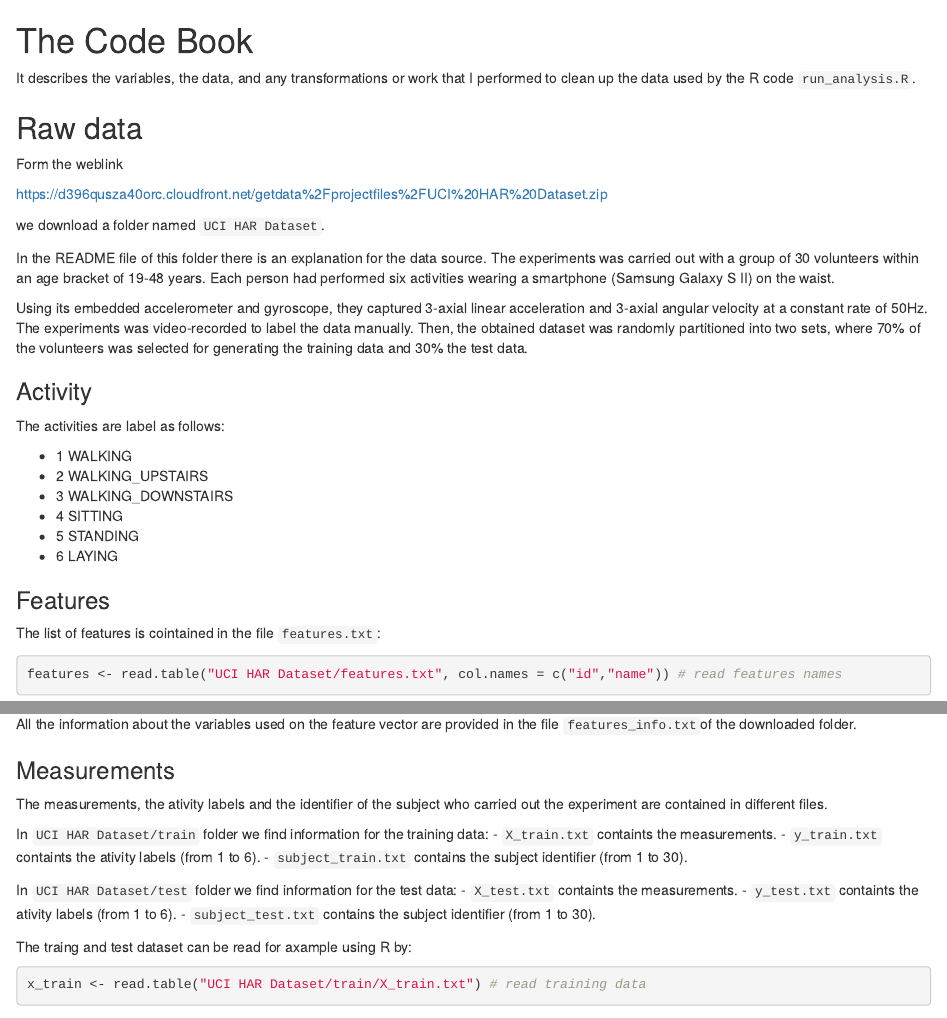
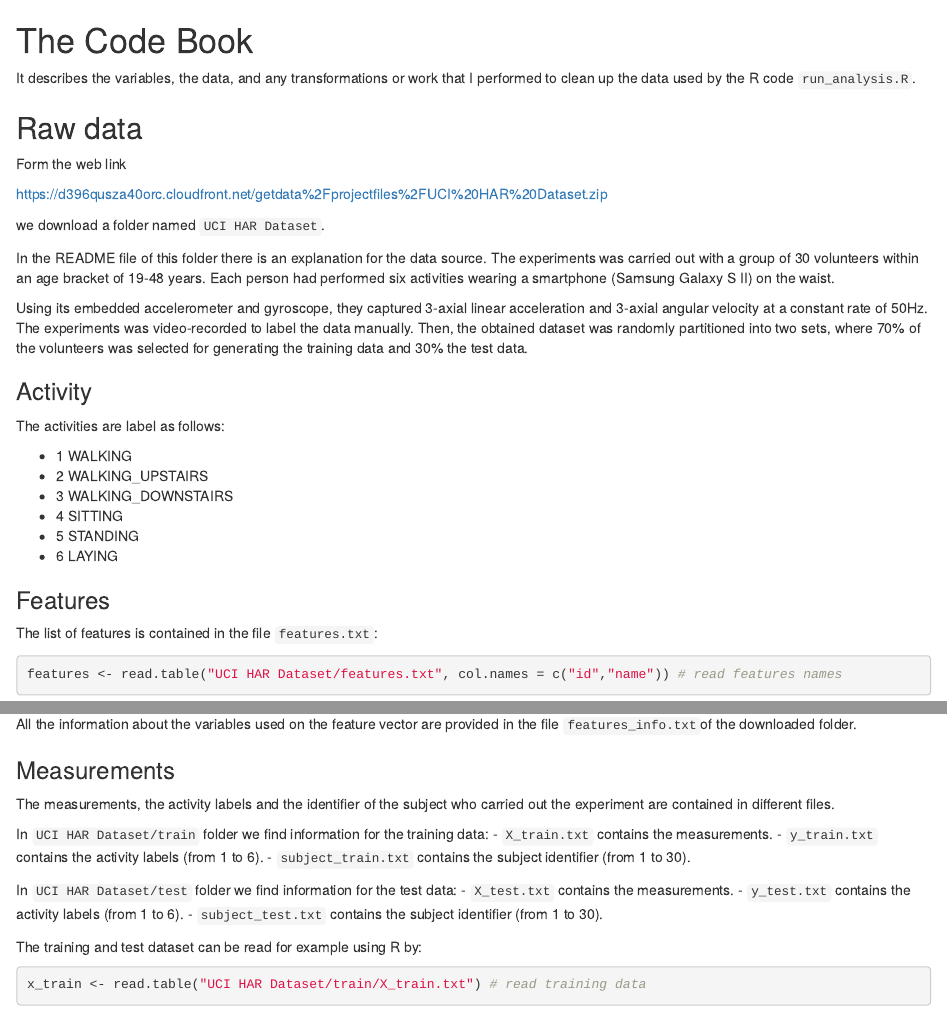
Before and after one commit to chiaratardioli/Getting_and_cleaning_data, an R Markdown document (CodeBook.Rmd): the page in a window 1100 px wide, from its top, and a second part further down, joined at a grey line. Rendered offline with R 4.5, knitr and Pandoc, with nearby package versions; some code elsewhere in the file could not run offline.

Commit message:
Check spell

````diff
--- a/CodeBook.Rmd
+++ b/CodeBook.Rmd
@@ -9,7 +9,7 @@ The Code Book
 It describes the variables, the data, and any transformations or work that I performed to clean up the data used by the R code `run_analysis.R`.
 
 ## Raw data
-Form the weblink
+Form the web link
 
 [https://d396qusza40orc.cloudfront.net/getdata%2Fprojectfiles%2FUCI%20HAR%20Dataset.zip](https://d396qusza40orc.cloudfront.net/getdata%2Fprojectfiles%2FUCI%20HAR%20Dataset.zip)
 
@@ -31,7 +31,7 @@ The activities are label as follows:
 - 6 LAYING
 
 ### Features
-The list of features is cointained in the file `features.txt`:
+The list of features is contained in the file `features.txt`:
 ```{r read_features}
 features <- read.table("UCI HAR Dataset/features.txt", col.names = c("id","name")) # read features names
 dim(features)
@@ -63,19 +63,19 @@ The set of variables that were estimated from these signals are:
 All the information about the variables used on the feature vector are provided in the file `features_info.txt`of the downloaded folder.
 
 ### Measurements
-The measurements, the ativity labels and the identifier of the subject who carried out the experiment are contained in different files.
+The measurements, the activity labels and the identifier of the subject who carried out the experiment are contained in different files.
 
 In `UCI HAR Dataset/train` folder we find information for the training data:
-- `X_train.txt` containts the measurements.
-- `y_train.txt` containts the ativity labels (from 1 to 6).
+- `X_train.txt` contains the measurements.
+- `y_train.txt` contains the activity labels (from 1 to 6).
 - `subject_train.txt` contains the subject identifier (from 1 to 30).
 
 In `UCI HAR Dataset/test` folder we find information for the test data:
-- `X_test.txt` containts the measurements.
-- `y_test.txt` containts the ativity labels (from 1 to 6).
+- `X_test.txt` contains the measurements.
+- `y_test.txt` contains the activity labels (from 1 to 6).
 - `subject_test.txt` contains the subject identifier (from 1 to 30).
 
-The traing and test dataset can be read for axample using R by:
+The training and test dataset can be read for example using R by:
 ```{r read_data,cache=TRUE}
 x_train <- read.table("UCI HAR Dataset/train/X_train.txt") # read training data
 dim(x_train)
````
Also changed, not shown: run_analysis.R (+1 -2 lines), README.md.
